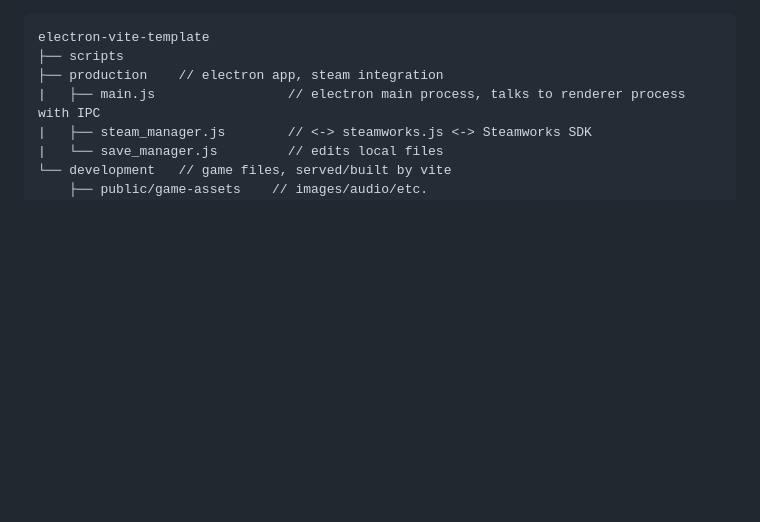
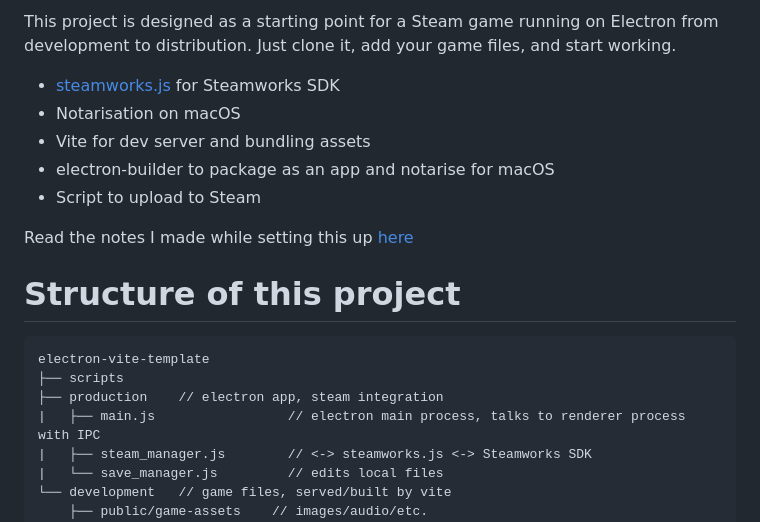
Before and after one commit to JamesMoulang/electron-vite-template, a Markdown page: README.md, the part around the change. GitHub-like rendering; blank space fills up the shorter version.

````diff
--- a/README.md
+++ b/README.md
@@ -1,3 +1,15 @@
+This project is designed as a starting point for a Steam game running on Electron from development to distribution. Just clone it, add your game files, and start working.
+
+- [steamworks.js](https://github.com/ceifa/steamworks.js) for Steamworks SDK
+- Notarisation on macOS
+- Vite for dev server and bundling assets
+- electron-builder to package as an app and notarise for macOS
+- Script to upload to Steam
+
+Read the notes I made while setting this up [here](https://github.com/JamesMoulang/electron-notes)
+
+# Structure of this project
+
 ```
 electron-vite-template
 ├── scripts
````
